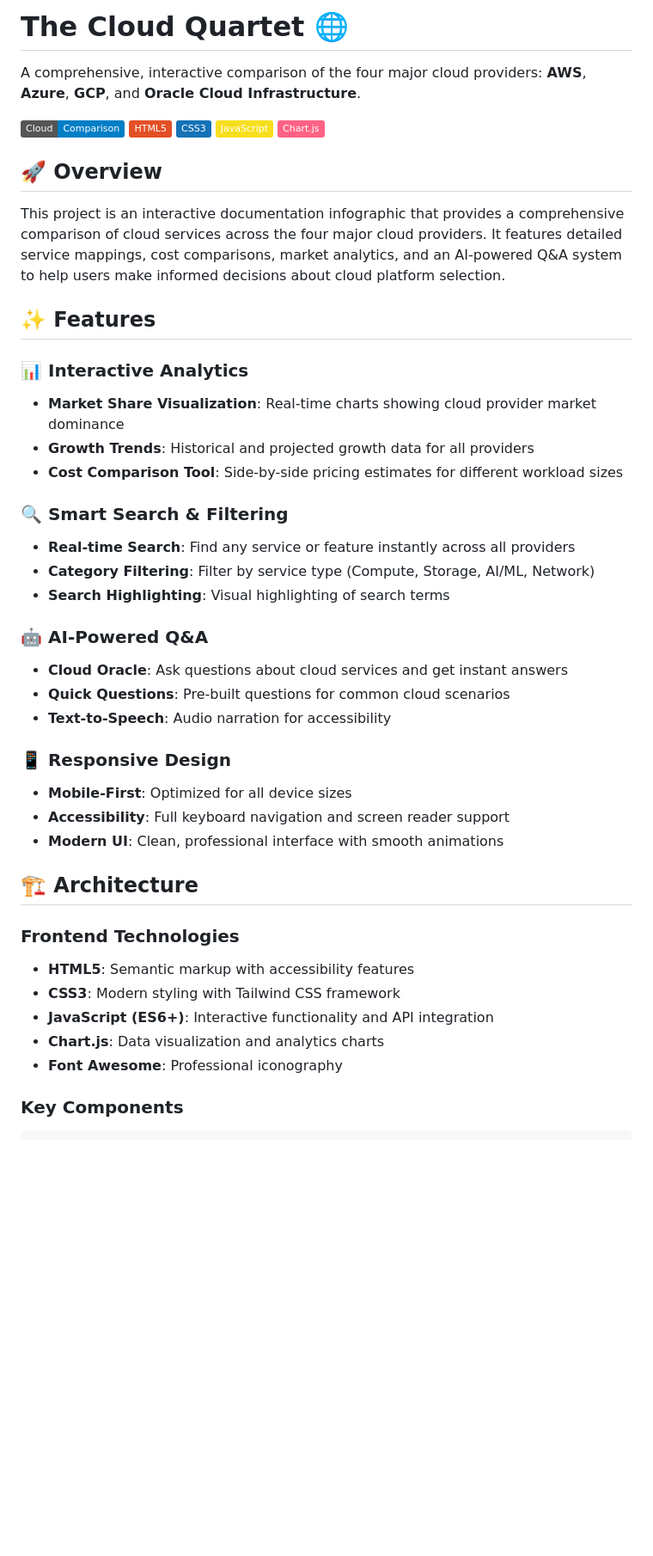
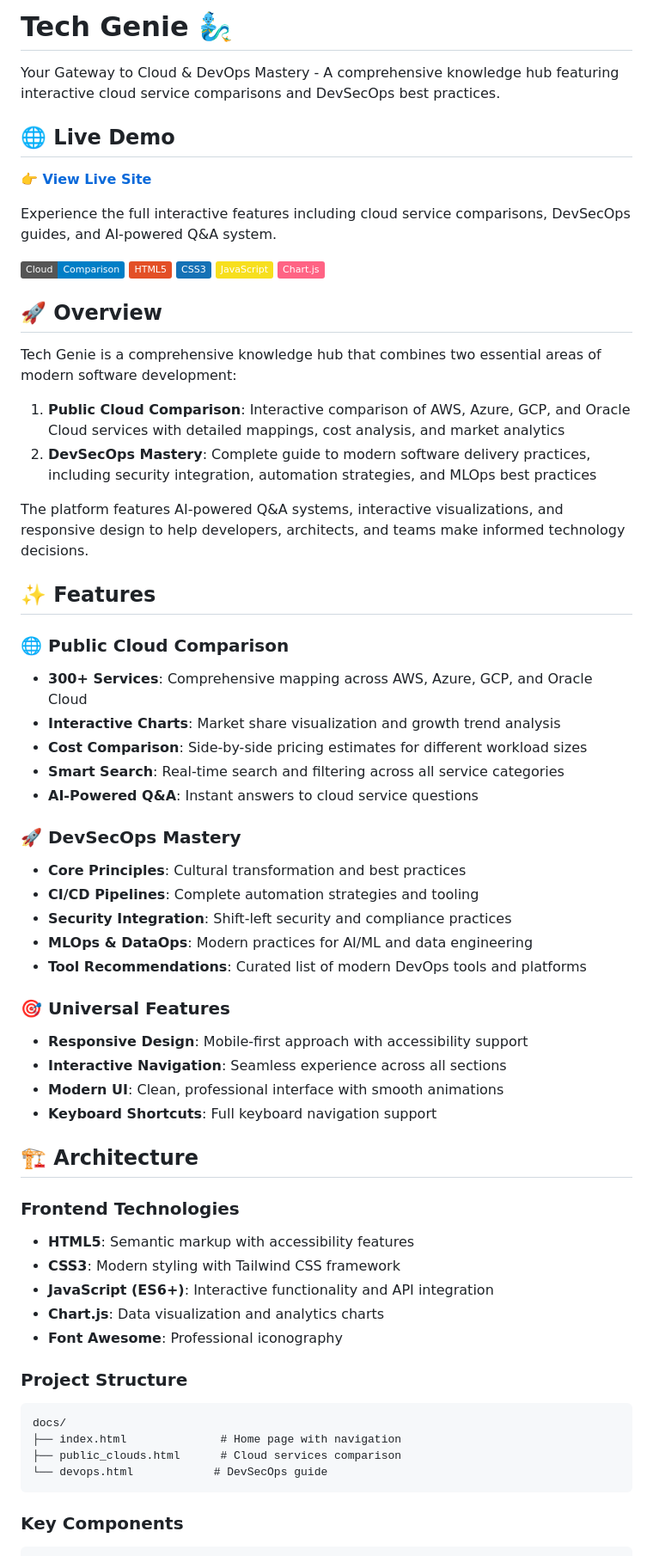
Before and after one commit to ernest-chen/genie, a Markdown page: README.md, the part around one of its changes. Shown at 86% size. Drawn GitHub-style; badges without logos; blank space fills up the shorter version.

````diff
--- a/README.md
+++ b/README.md
@@ -1,34 +1,45 @@
-# The Cloud Quartet 🌐
+# Tech Genie 🧞‍♂️
 
-A comprehensive, interactive comparison of the four major cloud providers: **AWS**, **Azure**, **GCP**, and **Oracle Cloud Infrastructure**.
+Your Gateway to Cloud & DevOps Mastery - A comprehensive knowledge hub featuring interactive cloud service comparisons and DevSecOps best practices.
+
+## 🌐 Live Demo
+
+**👉 [View Live Site](https://ernest-chen.github.io/genie/)**
+
+Experience the full interactive features including cloud service comparisons, DevSecOps guides, and AI-powered Q&A system.
 
 ![Cloud Services Comparison](https://img.shields.io/badge/Cloud-Comparison-blue) ![HTML5](https://img.shields.io/badge/HTML5-E34F26?logo=html5&logoColor=white) ![CSS3](https://img.shields.io/badge/CSS3-1572B6?logo=css3&logoColor=white) ![JavaScript](https://img.shields.io/badge/JavaScript-F7DF1E?logo=javascript&logoColor=black) ![Chart.js](https://img.shields.io/badge/Chart.js-FF6384?logo=chartdotjs&logoColor=white)
 
 ## 🚀 Overview
 
-This project is an interactive documentation infographic that provides a comprehensive comparison of cloud services across the four major cloud providers. It features detailed service mappings, cost comparisons, market analytics, and an AI-powered Q&A system to help users make informed decisions about cloud platform selection.
+Tech Genie is a comprehensive knowledge hub that combines two essential areas of modern software development:
+
+1. **Public Cloud Comparison**: Interactive comparison of AWS, Azure, GCP, and Oracle Cloud services with detailed mappings, cost analysis, and market analytics
+2. **DevSecOps Mastery**: Complete guide to modern software delivery practices, including security integration, automation strategies, and MLOps best practices
+
+The platform features AI-powered Q&A systems, interactive visualizations, and responsive design to help developers, architects, and teams make informed technology decisions.
 
 ## ✨ Features
 
-### 📊 Interactive Analytics
-- **Market Share Visualization**: Real-time charts showing cloud provider market dominance
-- **Growth Trends**: Historical and projected growth data for all providers
-- **Cost Comparison Tool**: Side-by-side pricing estimates for different workload sizes
+### 🌐 Public Cloud Comparison
+- **300+ Services**: Comprehensive mapping across AWS, Azure, GCP, and Oracle Cloud
+- **Interactive Charts**: Market share visualization and growth trend analysis
+- **Cost Comparison**: Side-by-side pricing estimates for different workload sizes
+- **Smart Search**: Real-time search and filtering across all service categories
+- **AI-Powered Q&A**: Instant answers to cloud service questions
 
-### 🔍 Smart Search & Filtering
-- **Real-time Search**: Find any service or feature instantly across all providers
-- **Category Filtering**: Filter by service type (Compute, Storage, AI/ML, Network)
-- **Search Highlighting**: Visual highlighting of search terms
+### 🚀 DevSecOps Mastery
+- **Core Principles**: Cultural transformation and best practices
+- **CI/CD Pipelines**: Complete automation strategies and tooling
+- **Security Integration**: Shift-left security and compliance practices
+- **MLOps & DataOps**: Modern practices for AI/ML and data engineering
+- **Tool Recommendations**: Curated list of modern DevOps tools and platforms
 
-### 🤖 AI-Powered Q&A
-- **Cloud Oracle**: Ask questions about cloud services and get instant answers
-- **Quick Questions**: Pre-built questions for common cloud scenarios
-- **Text-to-Speech**: Audio narration for accessibility
-
-### 📱 Responsive Design
-- **Mobile-First**: Optimized for all device sizes
-- **Accessibility**: Full keyboard navigation and screen reader support
+### 🎯 Universal Features
+- **Responsive Design**: Mobile-first approach with accessibility support
+- **Interactive Navigation**: Seamless experience across all sections
 - **Modern UI**: Clean, professional interface with smooth animations
+- **Keyboard Shortcuts**: Full keyboard navigation support
 
 ## 🏗️ Architecture
 
@@ -39,5 +50,13 @@ This project is an interactive documentation infographic that provides a compreh
 - **Chart.js**: Data visualization and analytics charts
 - **Font Awesome**: Professional iconography
 
+### Project Structure
+```
+docs/
+├── index.html              # Home page with navigation
+├── public_clouds.html      # Cloud services comparison
+└── devops.html            # DevSecOps guide
+```
+
 ### Key Components
 ```
````
Also changed, not shown: other parts of README.md (+34 -21 lines).
